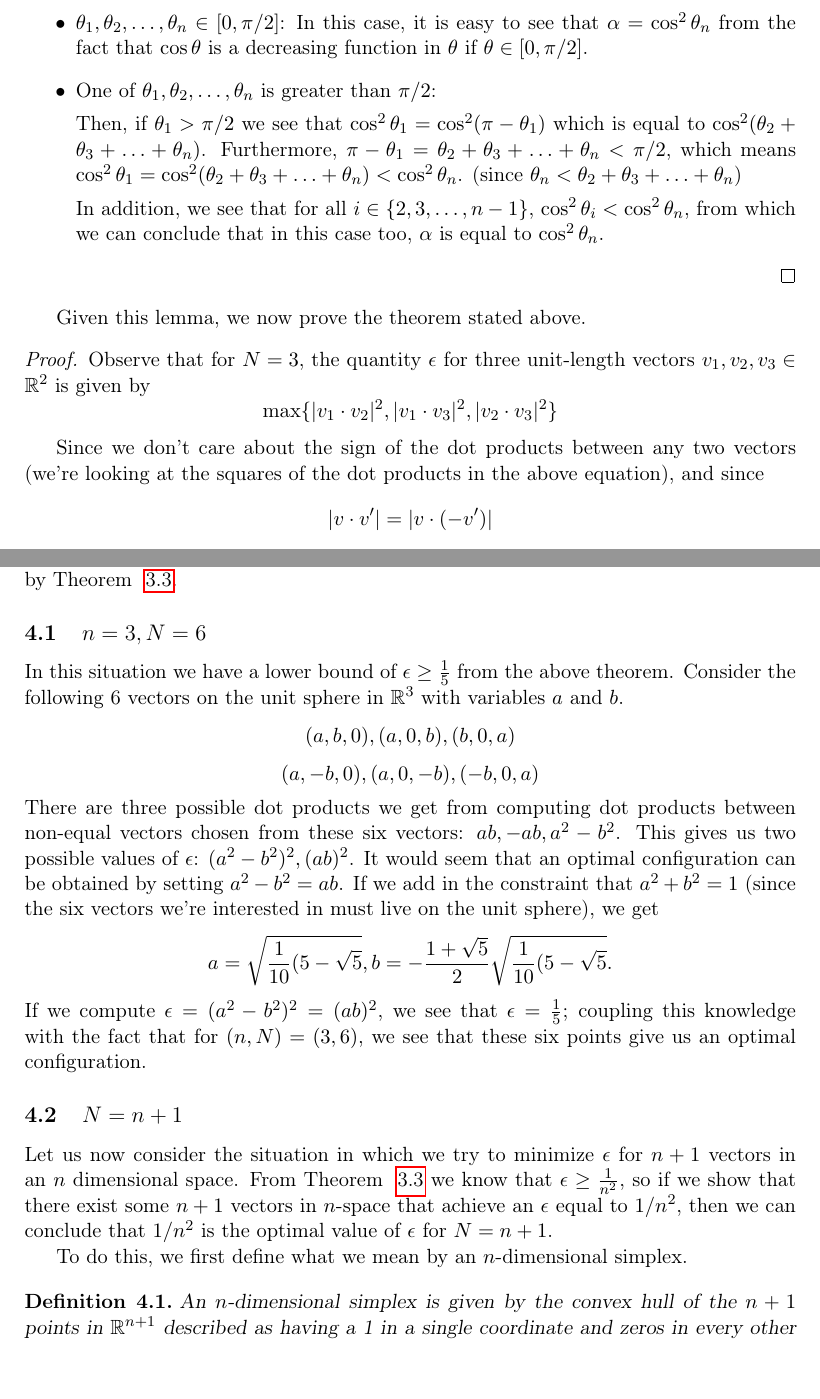
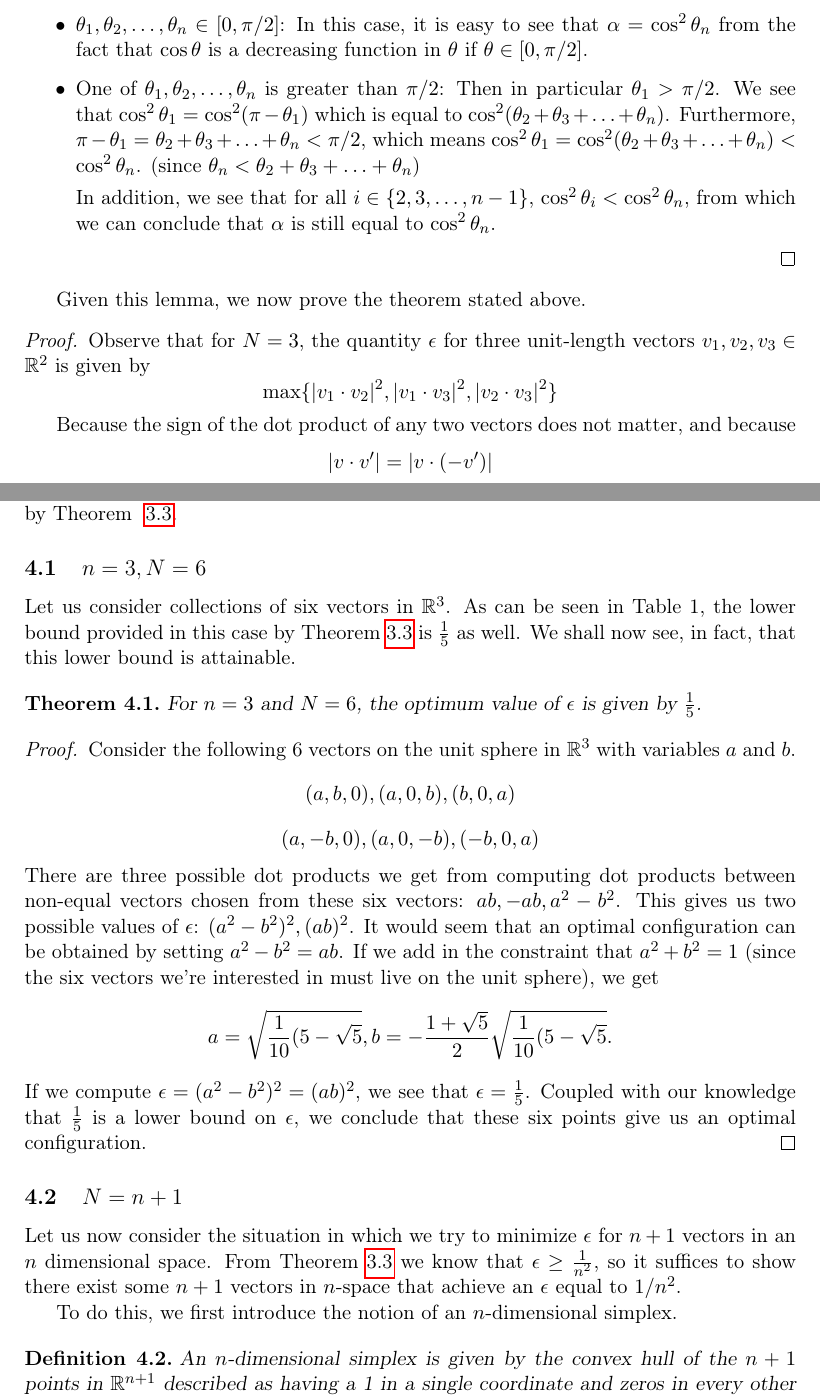
Before and after one commit to deepakn94/projects, a LaTeX document (project3/paper/paper.tex): two parts of pages 3 and 9 of 14, joined at a grey line, cut so that both start at the same text, the shorter picture padded with empty space. Compiled offline with pdfLaTeX.

Commit message:
more edits through part of Section 4

```diff
--- a/project3/paper/paper.tex
+++ b/project3/paper/paper.tex
@@ -178,11 +178,9 @@ We split our proof into two cases,
 \begin{itemize}
 \item $\theta_1, \theta_2, \ldots, \theta_n \in [0, \pi/2]$: In this case, it is easy to see that $\alpha = \cos^2 \theta_n$ from the fact that $\cos \theta$ is a decreasing function in $\theta$ if $\theta \in [0, \pi/2]$.
 
-\item One of $\theta_1, \theta_2, \dots, \theta_n$ is greater than $\pi/2$:
+\item One of $\theta_1, \theta_2, \dots, \theta_n$ is greater than $\pi/2$: Then in particular $\theta_1 > \pi/2$. We see that $\cos^2 \theta_1 = \cos^2 (\pi - \theta_1)$ which is equal to $\cos^2 (\theta_2 + \theta_3 + \ldots + \theta_n)$. Furthermore, $\pi - \theta_1 = \theta_2 + \theta_3 + \ldots + \theta_n < \pi/2$, which means $\cos^2 \theta_1 = \cos^2 (\theta_2 + \theta_3 + \ldots + \theta_n) < \cos^2 \theta_n$. (since $\theta_n < \theta_2 + \theta_3 + \ldots + \theta_n$)
 
-Then, if $\theta_1 > \pi/2$ we see that $\cos^2 \theta_1 = \cos^2 (\pi - \theta_1)$ which is equal to $\cos^2 (\theta_2 + \theta_3 + \ldots + \theta_n)$. Furthermore, $\pi - \theta_1 = \theta_2 + \theta_3 + \ldots + \theta_n < \pi/2$, which means $\cos^2 \theta_1 = \cos^2 (\theta_2 + \theta_3 + \ldots + \theta_n) < \cos^2 \theta_n$. (since $\theta_n < \theta_2 + \theta_3 + \ldots + \theta_n$)
-
-In addition, we see that for all $i \in \{2, 3, \ldots, n-1\}$, $\cos^2 \theta_i < \cos^2 \theta_n$, from which we can conclude that in this case too, $\alpha$ is equal to $\cos^2 \theta_n$.
+In addition, we see that for all $i \in \{2, 3, \ldots, n-1\}$, $\cos^2 \theta_i < \cos^2 \theta_n$, from which we can conclude that $\alpha$ is still equal to $\cos^2 \theta_n$.
 
 \end{itemize}
 \end{proof}
@@ -192,7 +190,7 @@ Given this lemma, we now prove the theorem stated above.
 \begin{proof}
 Observe that for $N=3$, the quantity $\epsilon$ for three unit-length vectors $v_1, v_2, v_3 \in \mathbb{R}^2$ is given by $$\max \{ |v_1 \cdot v_2|^2, |v_1 \cdot v_3|^2, |v_2 \cdot v_3|^2 \}$$
 
-Since we don't care about the sign of the dot products between any two vectors (we're looking at the squares of the dot products in the above equation), and since $$|v \cdot v'| = |v \cdot (-v')|$$ for some arbitrary vector $v'$, we see that it's easy to transform the three vectors $v_1$, $v_2$ and $v_3$ so that they all lie in the same semi-circle -- to accomplish this, at most one vector needs to be reflected about the origin (multiplied by $-1$).
+Because the sign of the dot product of any two vectors does not matter, and because $$|v \cdot v'| = |v \cdot (-v')|$$ for some arbitrary vector $v'$, we see that it's easy to transform the three vectors $v_1$, $v_2$ and $v_3$ so that they all lie in the same semi-circle -- to accomplish this, at most one vector needs to be reflected about the origin (multiplied by $-1$).
 
 Without loss of generality, let $v_1 = [1, 0]^T$. Also, without loss of generality let us assume that $v_2$ and $v_3$ are above the $x$-axis, and that $v_1$, $v_2$ and $v_3$ are in anti-clockwise order.
 
@@ -422,7 +420,11 @@ Note that the bounds for $n=2$ are not tight, as we proved in Section 2 that the
 \section{Some Optimal Configurations}
 Below we provide choices of $n$ and $N$ for which we can achieve the lower bound given by Theorem ~\ref{lower_bound}.
 \subsection{$n=3,N=6$}
-In this situation we have a lower bound of $\epsilon\ge\frac{1}{5}$ from the above theorem. Consider the following 6 vectors on the unit sphere in $\R^3$ with variables $a$ and $b$.
+Let us consider collections of six vectors in $\mathbb R^3$. As can be seen in Table 1, the lower bound provided in this case by Theorem \ref{lower_bound} is $\frac 1 5$ as well. We shall now see, in fact, that this lower bound is attainable.
+\begin{theorem}
+For $n=3$ and $N=6$, the optimum value of $\epsilon$ is given by $\frac 1 5$.
+\end{theorem}
+\begin{proof}Consider the following 6 vectors on the unit sphere in $\R^3$ with variables $a$ and $b$.
 $$
 (a,b,0),(a,0,b),(b,0,a)
 $$
@@ -433,11 +435,11 @@ There are three possible dot products we get from computing dot products between
 $$
 a=\sqrt{\frac{1}{10}(5-\sqrt{5}}, b=-\frac{1+\sqrt{5}}{2}\sqrt{\frac{1}{10}(5-\sqrt{5}}.
 $$
-If we compute $\epsilon=(a^2-b^2)^2=(ab)^2$, we see that $\epsilon=\frac{1}{5}$; coupling this knowledge with the fact that for $(n, N) = (3, 6)$, we see that these six points give us an optimal configuration.
+If we compute $\epsilon=(a^2-b^2)^2=(ab)^2$, we see that $\epsilon=\frac{1}{5}$. Coupled with our knowledge that $\frac 1 5$ is a lower bound on $\epsilon$, we conclude that these six points give us an optimal configuration.\end{proof}
 \subsection{$N=n+1$}
-Let us now consider the situation in which we try to minimize $\epsilon$ for $n+1$ vectors in an $n$ dimensional space. From Theorem ~\ref{lower_bound} we know that $\epsilon\ge \frac{1}{n^2}$, so if we show that there exist some $n+1$ vectors in $n$-space that achieve an $\epsilon$ equal to $1/n^2$, then we can conclude that $1/n^2$ is the optimal value of $\epsilon$ for $N = n+1$.
+Let us now consider the situation in which we try to minimize $\epsilon$ for $n+1$ vectors in an $n$ dimensional space. From Theorem \ref{lower_bound} we know that $\epsilon\ge \frac{1}{n^2}$, so it suffices to show there exist some $n+1$ vectors in $n$-space that achieve an $\epsilon$ equal to $1/n^2$.
 
-To do this, we first define what we mean by an $n$-dimensional simplex.
+To do this, we first introduce the notion of an $n$-dimensional simplex.
 
 \begin{definition}
 An $n$-dimensional simplex is given by the convex hull of the $n+1$ points in $\R^{n+1}$ described as having a 1 in a single coordinate and zeros in every other coordinate.
```
Also changed, not shown: project3/paper/paper.tex (6 more changed lines).
